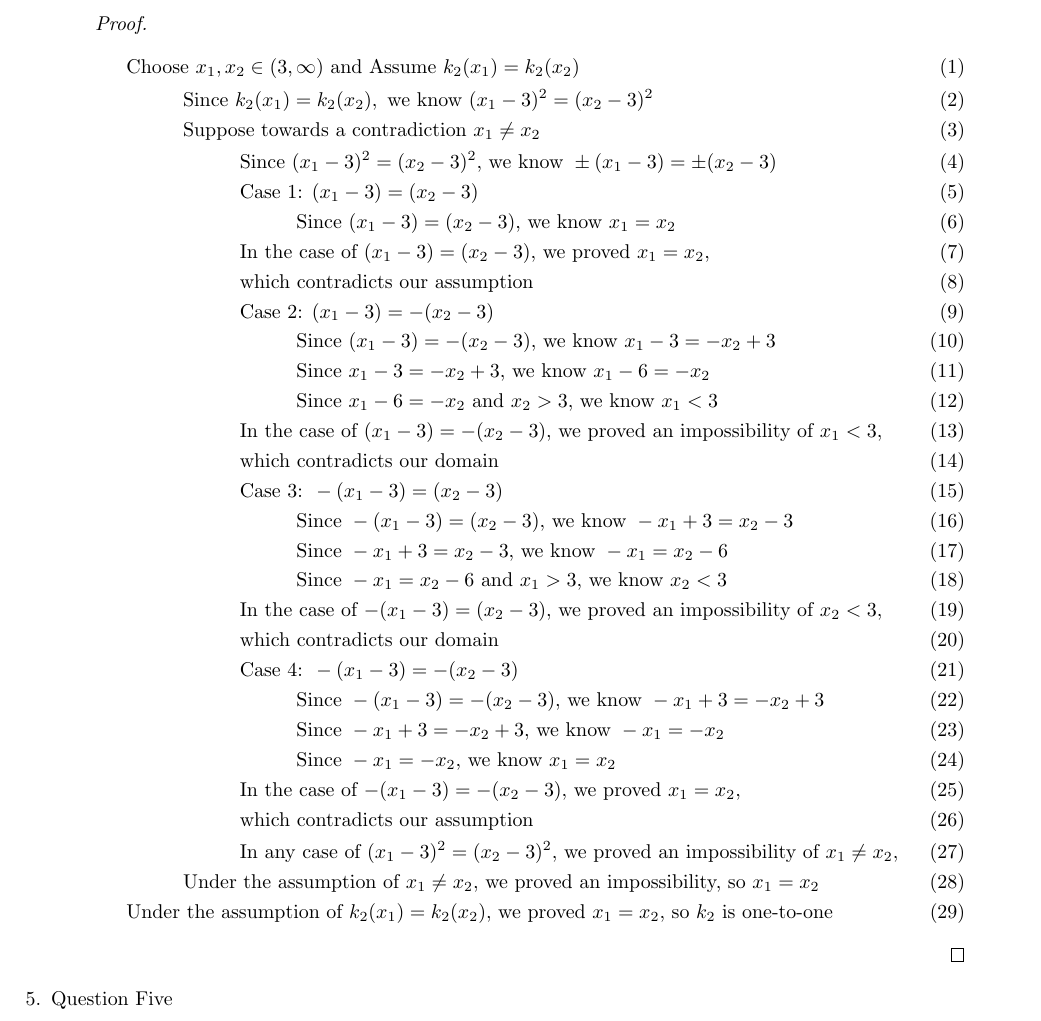
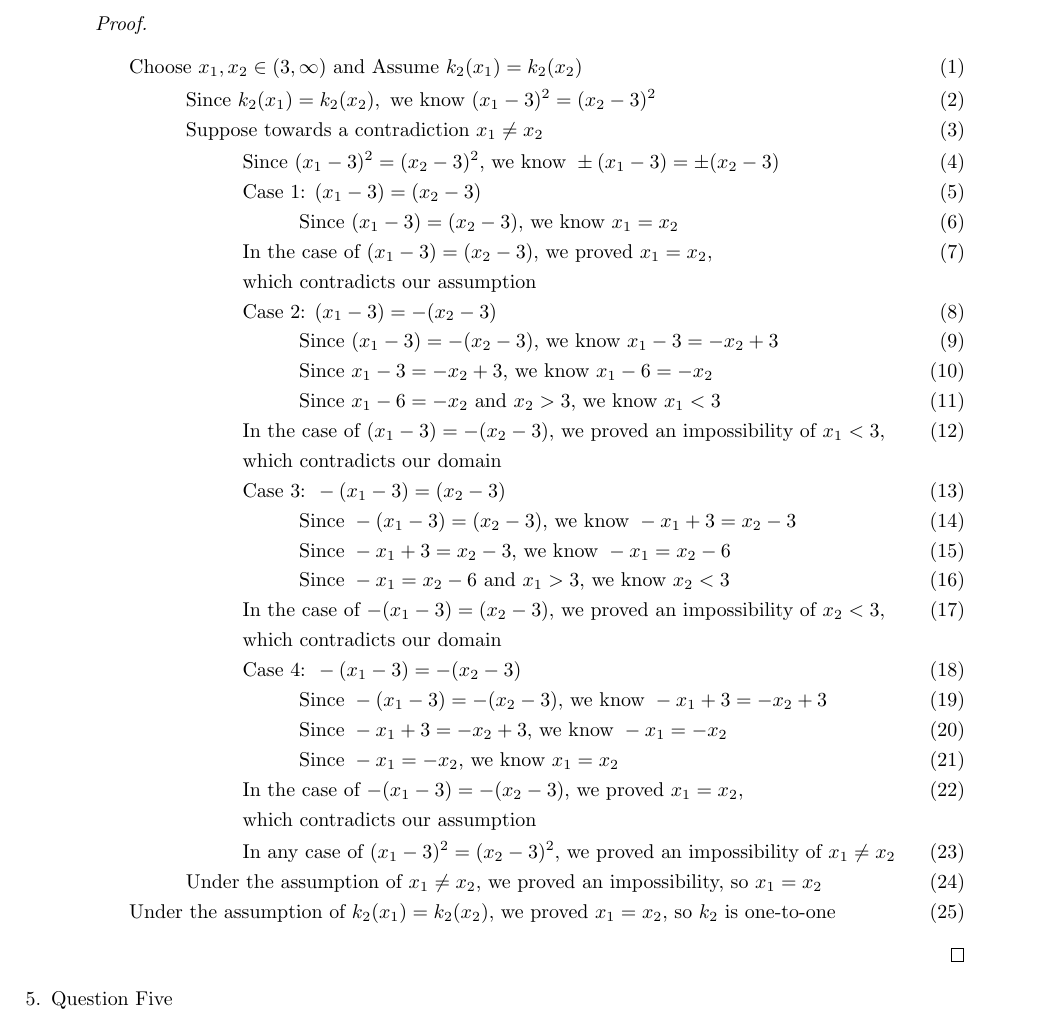
Before and after one commit to onlinechronically/CSCI-C241, a LaTeX problem sheet (hw8/hw8.tex): part of page 2 of 3, cut so that both start at the same text. Compiled offline with pdfLaTeX.

Commit message:
cleanup: 4b proof

```diff
--- a/hw8/hw8.tex
+++ b/hw8/hw8.tex
@@ -79,26 +79,26 @@
                 &\hspace{2cm} \text{Case 1: } (x_1 - 3) = (x_2 - 3) \\
                 &\hspace{3cm} \text{Since } (x_1 - 3) = (x_2 - 3) \text{, we know } x_1 = x_2 \\
                 &\hspace{2cm} \text{In the case of $(x_1 - 3) = (x_2 - 3)$, we proved $x_1 = x_2$,} \\
-                &\hspace{2cm} \text{which contradicts our assumption} \\
+                &\hspace{2cm} \text{which contradicts our assumption} \nonumber \\
                 &\hspace{2cm} \text{Case 2: } (x_1 - 3) = - (x_2 - 3) \\
                 &\hspace{3cm} \text{Since } (x_1 - 3) = - (x_2 - 3) \text{, we know } x_1 - 3 = - x_2 + 3 \\
                 &\hspace{3cm} \text{Since } x_1 - 3 = - x_2 + 3 \text{, we know } x_1 - 6 = - x_2 \\
                 &\hspace{3cm} \text{Since } x_1 - 6 = - x_2 \text{ and $x_2 > 3$, we know } x_1 < 3 \\
                 &\hspace{2cm} \text{In the case of $(x_1 - 3) = - (x_2 - 3)$, we proved an impossibility of $x_1 < 3$,} \\
-                &\hspace{2cm} \text{which contradicts our domain} \\
+                &\hspace{2cm} \text{which contradicts our domain} \nonumber \\
                 &\hspace{2cm} \text{Case 3: } - (x_1 - 3) = (x_2 - 3) \\
                 &\hspace{3cm} \text{Since } - (x_1 - 3) = (x_2 - 3) \text{, we know } - x_1 + 3 = x_2 - 3 \\
                 &\hspace{3cm} \text{Since } - x_1 + 3 = x_2 - 3 \text{, we know } - x_1 = x_2 - 6 \\
                 &\hspace{3cm} \text{Since } - x_1 = x_2 - 6 \text{ and $x_1 > 3$, we know } x_2 < 3 \\
                 &\hspace{2cm} \text{In the case of $- (x_1 - 3) = (x_2 - 3)$, we proved an impossibility of $x_2 < 3$,} \\
-                &\hspace{2cm} \text{which contradicts our domain} \\
+                &\hspace{2cm} \text{which contradicts our domain} \nonumber \\
                 &\hspace{2cm} \text{Case 4: } - (x_1 - 3) = - (x_2 - 3) \\
                 &\hspace{3cm} \text{Since } - (x_1 - 3) = - (x_2 - 3) \text{, we know } - x_1 + 3 = - x_2 + 3 \\
                 &\hspace{3cm} \text{Since } - x_1 + 3 = - x_2 + 3 \text{, we know } - x_1 = - x_2 \\
                 &\hspace{3cm} \text{Since } - x_1 = - x_2 \text{, we know } x_1 = x_2 \\
                 &\hspace{2cm} \text{In the case of $- (x_1 - 3) = - (x_2 - 3)$, we proved $x_1 = x_2$,} \\
-                &\hspace{2cm} \text{which contradicts our assumption} \\
-                &\hspace{2cm} \text{In any case of } (x_1 - 3)^2 = (x_2 - 3)^2 \text{, we proved an impossibility of } x_1 \neq x_2, \\
+                &\hspace{2cm} \text{which contradicts our assumption} \nonumber \\
+                &\hspace{2cm} \text{In any case of } (x_1 - 3)^2 = (x_2 - 3)^2 \text{, we proved an impossibility of } x_1 \neq x_2 \\
                 &\hspace{1cm} \text{Under the assumption of } x_1 \neq x_2 \text{, we proved an impossibility, so } x_1 = x_2 \\
                 &\text{Under the assumption of } k_2(x_1) = k_2(x_2) \text{, we proved } x_1 = x_2 \text{, so $k_2$ is one-to-one}
             \end{align}
```
Also changed, not shown: hw8/hw8.pdf.
